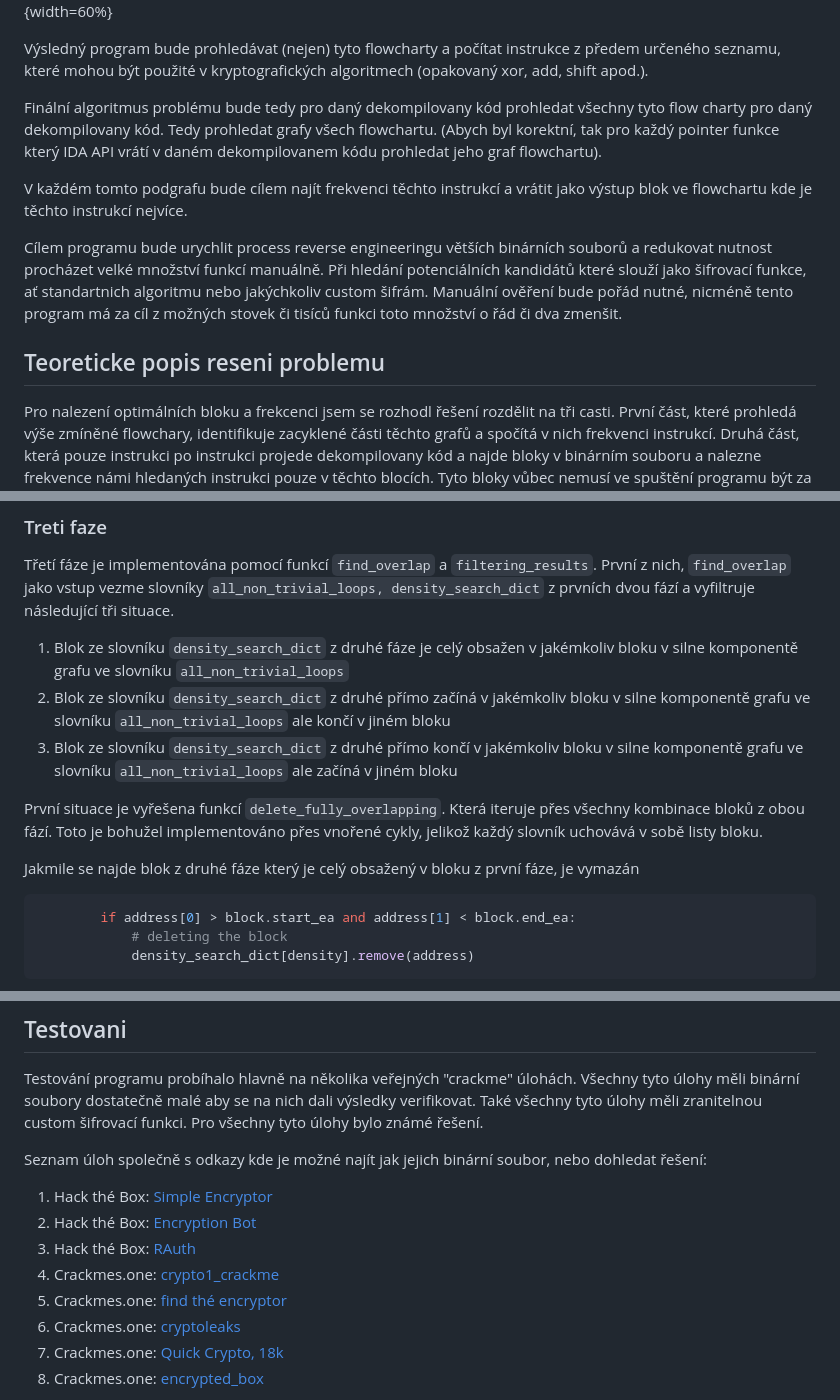
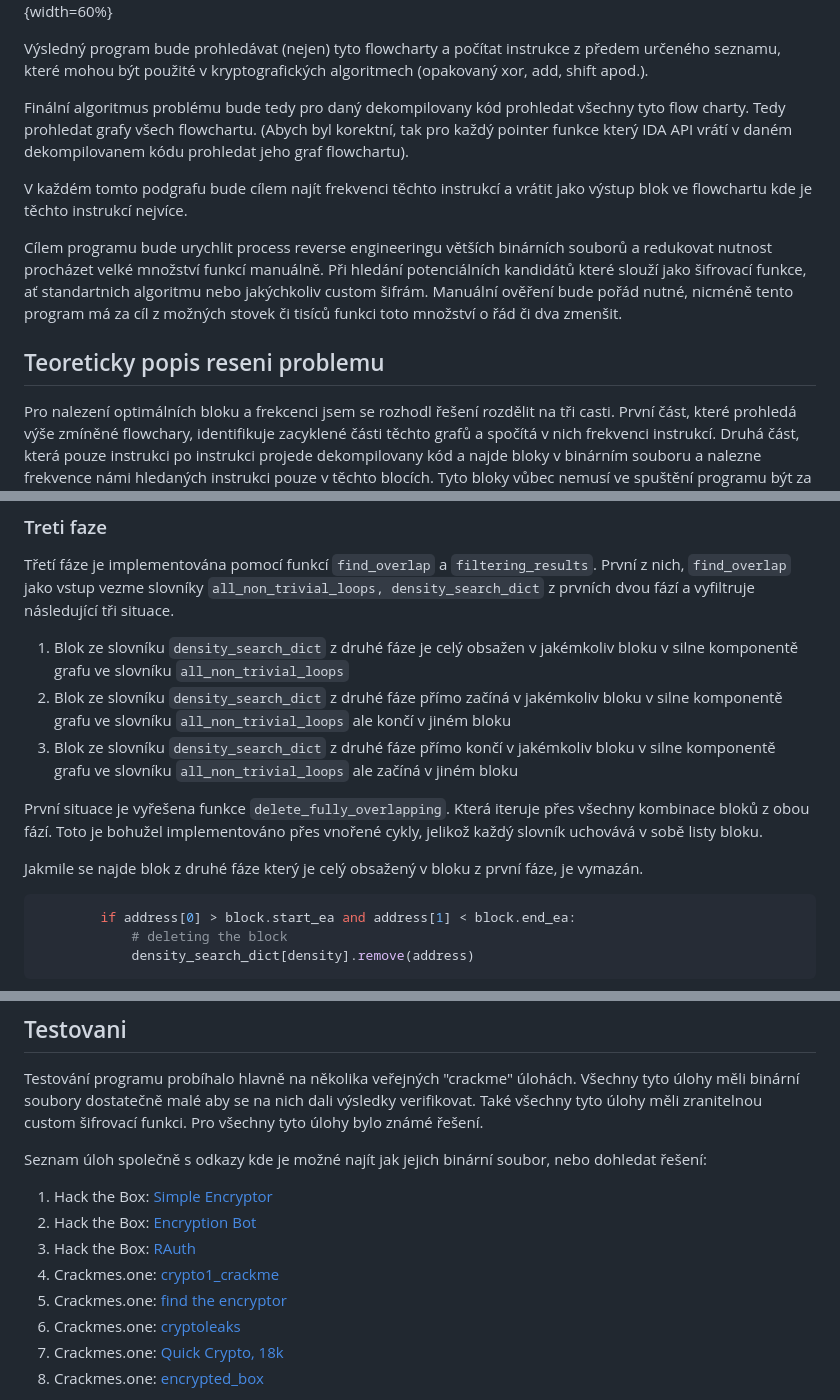
Before and after one commit to r3l1v/IDA-Pro-Cryptographic-Finder, a Markdown page: documentation/code_documentation.md, 3 parts joined by grey strips. Drawn GitHub-style.

````diff
--- a/documentation/code_documentation.md
+++ b/documentation/code_documentation.md
@@ -33,13 +33,13 @@ Pomocí výše zmíněného API, IDA umožňuje prohlížení kódů v takzvané
 
 Výsledný program bude prohledávat (nejen) tyto flowcharty a počítat instrukce z předem určeného seznamu, které mohou být použité v kryptografických algoritmech (opakovaný xor, add, shift apod.).
 
-Finální algoritmus problému bude tedy pro daný dekompilovany kód prohledat všechny tyto flow charty pro daný dekompilovany kód. Tedy prohledat grafy všech flowchartu. (Abych byl korektní, tak pro každý pointer funkce který IDA API vrátí v daném dekompilovanem kódu prohledat jeho graf flowchartu).
+Finální algoritmus problému bude tedy pro daný dekompilovany kód prohledat všechny tyto flow charty. Tedy prohledat grafy všech flowchartu. (Abych byl korektní, tak pro každý pointer funkce který IDA API vrátí v daném dekompilovanem kódu prohledat jeho graf flowchartu).
 
 V každém tomto podgrafu bude cílem najít frekvenci těchto instrukcí a vrátit jako výstup blok ve flowchartu kde je těchto instrukcí nejvíce.
 
 Cílem programu bude urychlit process reverse engineeringu větších binárních souborů a redukovat nutnost procházet velké množství funkcí manuálně. Při hledání potenciálních kandidátů které slouží jako šifrovací funkce, ať standartnich algoritmu nebo jakýchkoliv custom šifrám. Manuální ověření bude pořád nutné, nicméně tento program má za cíl z možných stovek či tisíců funkci toto množství o řád či dva zmenšit.
 
-## Teoreticke popis reseni problemu
+## Teoreticky popis reseni problemu
 
 Pro nalezení optimálních bloku a frekcenci jsem se rozhodl řešení rozdělit na tři casti. První část, které prohledá výše zmíněné flowchary, identifikuje zacyklené části těchto grafů a spočítá v nich frekvenci instrukcí. Druhá část, která pouze instrukci po instrukci projede dekompilovany kód a najde bloky v binárním souboru a nalezne frekvence námi hledaných instrukci pouze v těchto blocích. Tyto bloky vůbec nemusí ve spuštění programu být za sebou, jsou pouze seřazeny od nejmenší virtuální adresy v programu po největší.
 
@@ -316,12 +316,12 @@ for eaddr in idautils.Heads(funct_t.start_ea, funct_t.end_ea):
 Třetí fáze je implementována pomocí funkcí ```find_overlap``` a ```filtering_results```. První z nich,  ```find_overlap``` jako vstup vezme slovníky ```all_non_trivial_loops, density_search_dict``` z prvních dvou fází a vyfiltruje následující tři situace.
 
 1. Blok ze slovníku ```density_search_dict``` z druhé fáze je celý obsažen v jakémkoliv bloku v silne komponentě grafu ve slovníku ```all_non_trivial_loops```
-2. Blok ze slovníku ```density_search_dict``` z druhé přímo začíná v jakémkoliv bloku v silne komponentě grafu ve slovníku ```all_non_trivial_loops``` ale končí v jiném bloku
-3. Blok ze slovníku ```density_search_dict``` z druhé přímo končí v jakémkoliv bloku v silne komponentě grafu ve slovníku ```all_non_trivial_loops``` ale začíná v jiném bloku
+2. Blok ze slovníku ```density_search_dict``` z druhé fáze přímo začíná v jakémkoliv bloku v silne komponentě grafu ve slovníku ```all_non_trivial_loops``` ale končí v jiném bloku
+3. Blok ze slovníku ```density_search_dict``` z druhé fáze přímo končí v jakémkoliv bloku v silne komponentě grafu ve slovníku ```all_non_trivial_loops``` ale začíná v jiném bloku
 
-První situace je vyřešena funkcí ```delete_fully_overlapping```. Která iteruje přes všechny kombinace bloků z obou fází. Toto je bohužel implementováno přes vnořené cykly, jelikož každý slovník uchovává v sobě listy bloku.
+První situace je vyřešena funkce ```delete_fully_overlapping```. Která iteruje přes všechny kombinace bloků z obou fází. Toto je bohužel implementováno přes vnořené cykly, jelikož každý slovník uchovává v sobě listy bloku.
 
-Jakmile se najde blok z druhé fáze který je celý obsažený v bloku z první fáze, je vymazán
+Jakmile se najde blok z druhé fáze který je celý obsažený v bloku z první fáze, je vymazán.
 
 ```python
         if address[0] > block.start_ea and address[1] < block.end_ea:
@@ -530,11 +530,11 @@ Testování programu probíhalo hlavně na několika veřejných "crackme" úloh
 
 Seznam úloh společně s odkazy kde je možné najít jak jejich binární soubor, nebo dohledat řešení:
 
-1. Hack thé Box: [Simple Encryptor](https://app.hackthebox.com/challenges/Simple%2520Encryptor)
-2. Hack thé Box: [Encryption Bot](https://app.hackthebox.com/challenges/Encryption%2520Bot)
-3. Hack thé Box: [RAuth](https://app.hackthebox.com/challenges/RAuth)
+1. Hack the Box: [Simple Encryptor](https://app.hackthebox.com/challenges/Simple%2520Encryptor)
+2. Hack the Box: [Encryption Bot](https://app.hackthebox.com/challenges/Encryption%2520Bot)
+3. Hack the Box: [RAuth](https://app.hackthebox.com/challenges/RAuth)
 4. Crackmes.one: [crypto1_crackme](https://crackmes.one/crackme/5ab77f5b33c5d40ad448c5c6)
-5. Crackmes.one: [find thé encryptor](https://crackmes.one/crackme/6543e9b60f4238b24302b3d2)
+5. Crackmes.one: [find the encryptor](https://crackmes.one/crackme/6543e9b60f4238b24302b3d2)
 6. Crackmes.one: [cryptoleaks](https://crackmes.one/crackme/60d8d7bd33c5d410b8843087)
 7. Crackmes.one: [Quick Crypto, 18k](https://crackmes.one/crackme/5d07f03233c5d41c6d56e10c)
 8. Crackmes.one: [encrypted_box](https://crackmes.one/crackme/64f1f7dbd931496abf90952d)
````
Also changed, not shown: other parts of documentation/code_documentation.md (+9 -9 lines).
